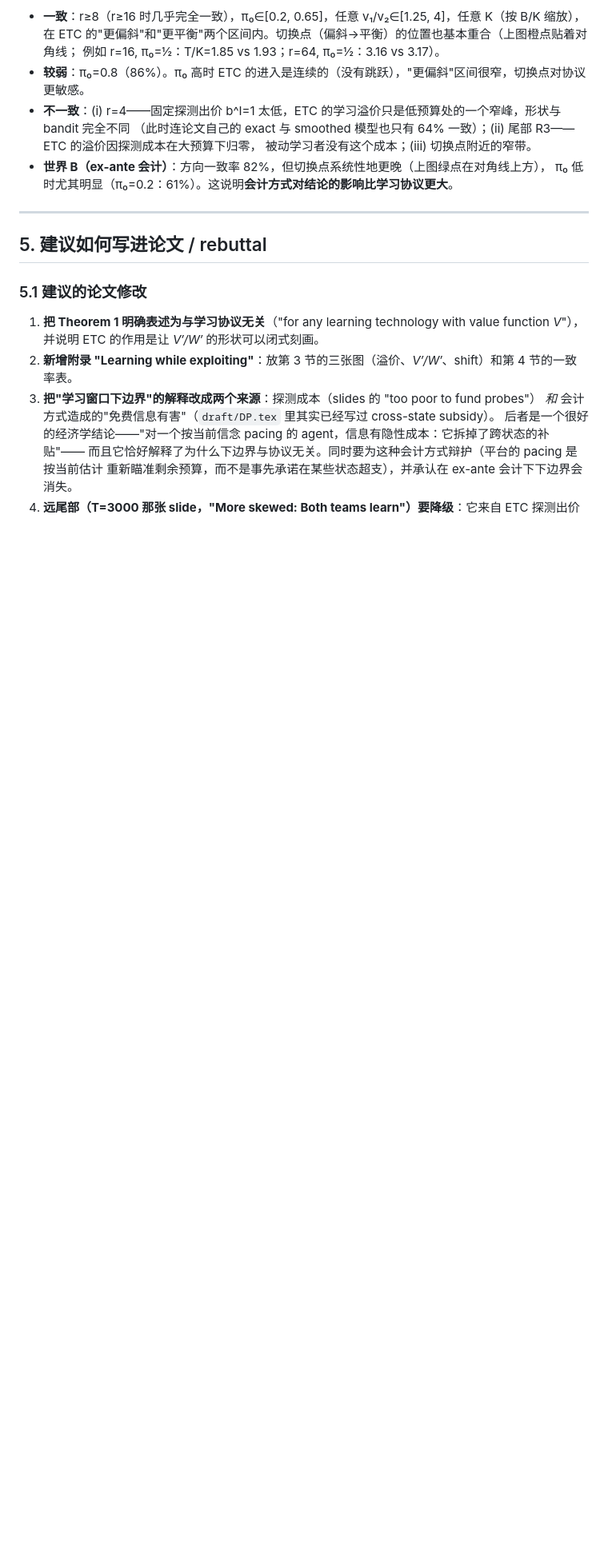
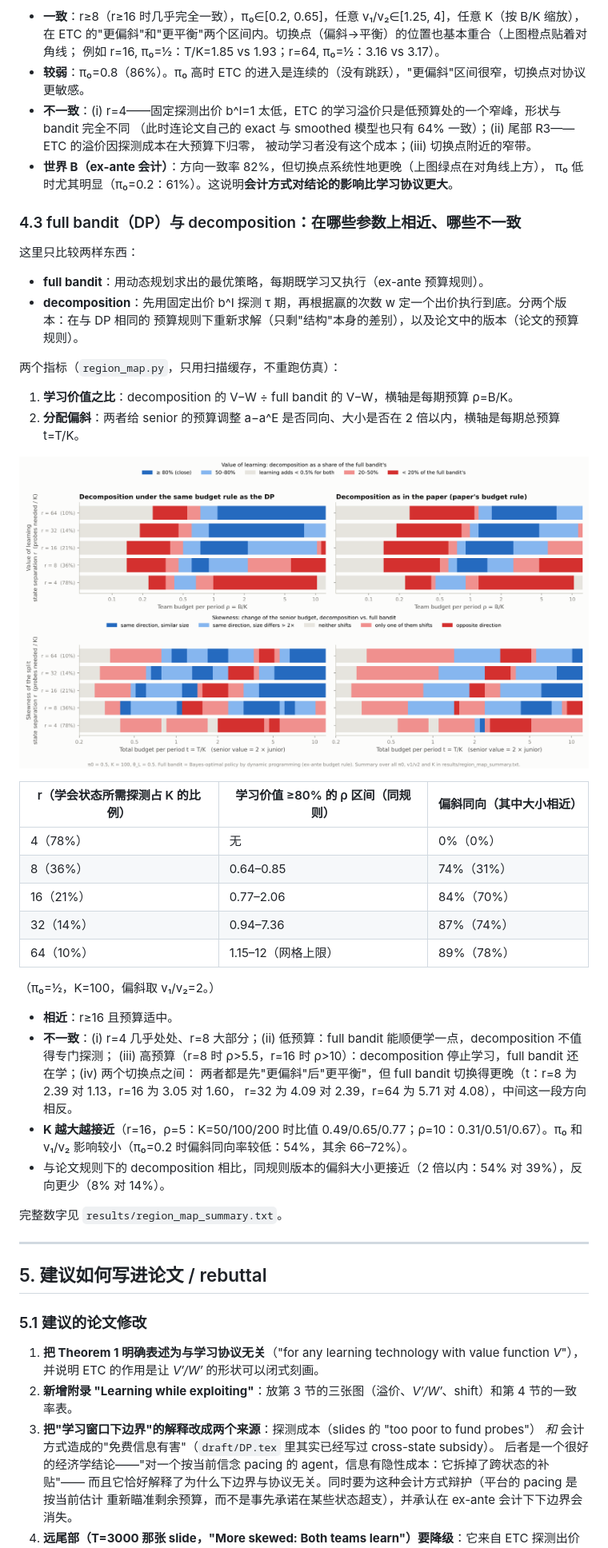
Before and after one commit to MichaelYang23/AgentCoordination, a Markdown page: bandit_check/README.md, the part around one of its changes. Shown at 80% size. Drawn GitHub-style; pictures changed too: bandit_check/results/fig_region_map.png (added); blank space fills up the shorter version.

```diff
--- a/bandit_check/README.md
+++ b/bandit_check/README.md
@@ -343,6 +343,41 @@ exact ETC 与 smoothed ETC 之间的一致率（91%）一样高——也就是
 * **世界 B（ex-ante 会计）**：方向一致率 82%，但切换点系统性地更晚（上图绿点在对角线上方），
   π₀ 低时尤其明显（π₀=0.2：61%）。这说明**会计方式对结论的影响比学习协议更大**。
 
+
+### 4.3 full bandit（DP）与 decomposition：在哪些参数上相近、哪些不一致
+
+这里只比较两样东西：
+- **full bandit**：用动态规划求出的最优策略，每期既学习又执行（ex-ante 预算规则）。
+- **decomposition**：先用固定出价 b^I 探测 τ 期，再根据赢的次数 w 定一个出价执行到底。分两个版本：在与 DP 相同的
+  预算规则下重新求解（只剩"结构"本身的差别），以及论文中的版本（论文的预算规则）。
+
+两个指标（`region_map.py`，只用扫描缓存，不重跑仿真）：
+1. **学习价值之比**：decomposition 的 V−W ÷ full bandit 的 V−W，横轴是每期预算 ρ=B/K。
+2. **分配偏斜**：两者给 senior 的预算调整 a−a^E 是否同向、大小是否在 2 倍以内，横轴是每期总预算 t=T/K。
+
+![full bandit 与 decomposition 的一致区域](results/fig_region_map.png)
+
+| r（学会状态所需探测占 K 的比例） | 学习价值 ≥80% 的 ρ 区间（同规则） | 偏斜同向（其中大小相近） |
+|---|---|---|
+| 4（78%） | 无 | 0%（0%） |
+| 8（36%） | 0.64–0.85 | 74%（31%） |
+| 16（21%） | 0.77–2.06 | 84%（70%） |
+| 32（14%） | 0.94–7.36 | 87%（74%） |
+| 64（10%） | 1.15–12（网格上限） | 89%（78%） |
+
+（π₀=½，K=100，偏斜取 v₁/v₂=2。）
+
+* **相近**：r≥16 且预算适中。
+* **不一致**：(i) r=4 几乎处处、r=8 大部分；(ii) 低预算：full bandit 能顺便学一点，decomposition 不值得专门探测；
+  (iii) 高预算（r=8 时 ρ>5.5，r=16 时 ρ>10）：decomposition 停止学习，full bandit 还在学；(iv) 两个切换点之间：
+  两者都是先"更偏斜"后"更平衡"，但 full bandit 切换得更晚（t：r=8 为 2.39 对 1.13，r=16 为 3.05 对 1.60，
+  r=32 为 4.09 对 2.39，r=64 为 5.71 对 4.08），中间这一段方向相反。
+* **K 越大越接近**（r=16，ρ=5：K=50/100/200 时比值 0.49/0.65/0.77；ρ=10：0.31/0.51/0.67）。π₀ 和 v₁/v₂
+  影响较小（π₀=0.2 时偏斜同向率较低：54%，其余 66–72%）。
+* 与论文规则下的 decomposition 相比，同规则版本的偏斜大小更接近（2 倍以内：54% 对 39%），反向更少（8% 对 14%）。
+
+完整数字见 `results/region_map_summary.txt`。
+
 ---
 
 ## 5. 建议如何写进论文 / rebuttal
```
Also changed, not shown: other parts of bandit_check/README.md (+2 -0 lines), 3 other files.
